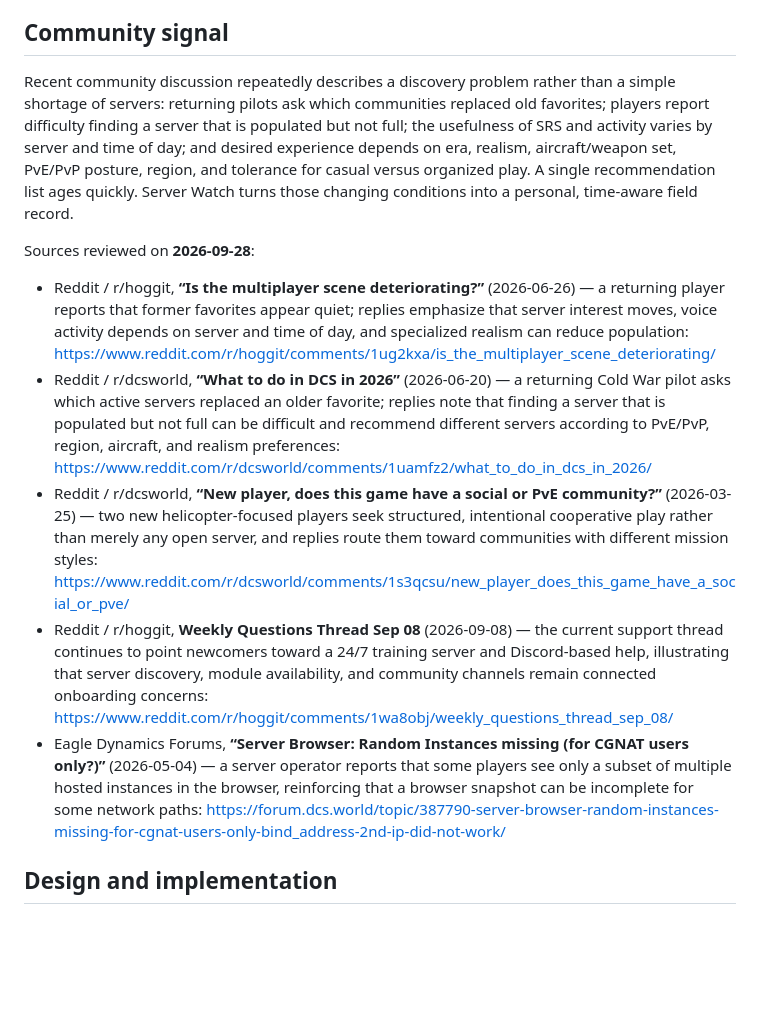
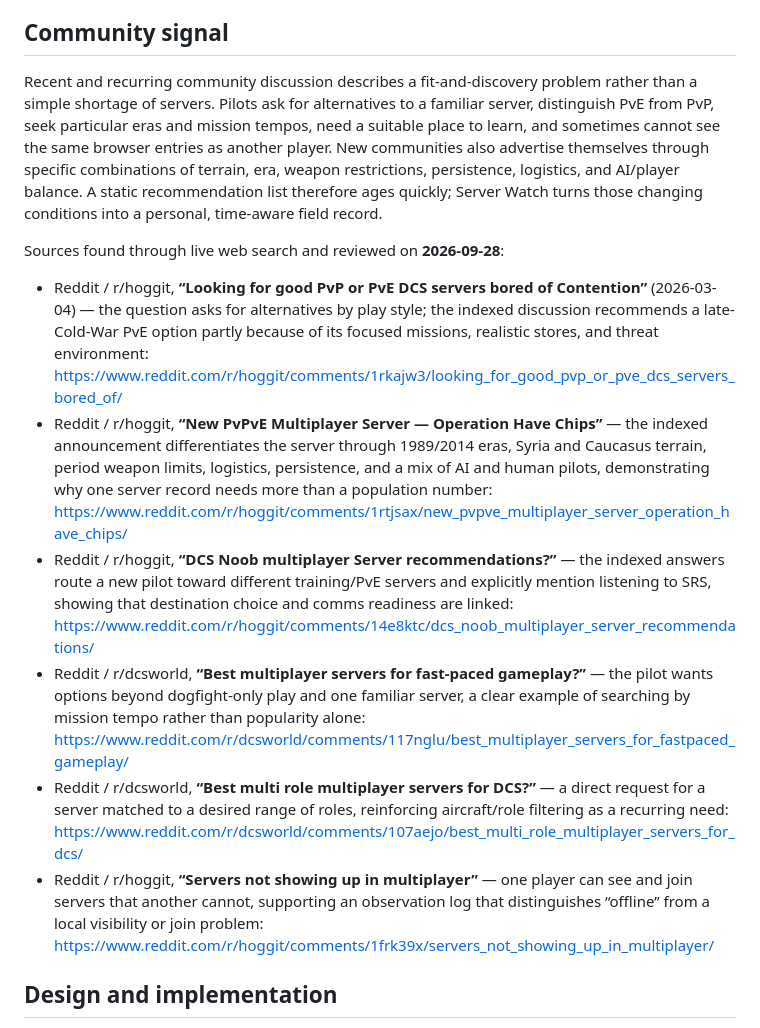
Before and after one commit to robgrady/dcs-companion-projects, a Markdown page: 2026-09-28-server-watch/README.md, the part around the change. GitHub-like rendering; blank space fills up the shorter version.

Commit message:
Ground Server Watch community sources

```diff
--- a/2026-09-28-server-watch/README.md
+++ b/2026-09-28-server-watch/README.md
@@ -29,15 +29,16 @@ Keyboard shortcuts work when focus is not inside a control: `/` focuses search,
 
 ## Community signal
 
-Recent community discussion repeatedly describes a discovery problem rather than a simple shortage of servers: returning pilots ask which communities replaced old favorites; players report difficulty finding a server that is populated but not full; the usefulness of SRS and activity varies by server and time of day; and desired experience depends on era, realism, aircraft/weapon set, PvE/PvP posture, region, and tolerance for casual versus organized play. A single recommendation list ages quickly. Server Watch turns those changing conditions into a personal, time-aware field record.
+Recent and recurring community discussion describes a fit-and-discovery problem rather than a simple shortage of servers. Pilots ask for alternatives to a familiar server, distinguish PvE from PvP, seek particular eras and mission tempos, need a suitable place to learn, and sometimes cannot see the same browser entries as another player. New communities also advertise themselves through specific combinations of terrain, era, weapon restrictions, persistence, logistics, and AI/player balance. A static recommendation list therefore ages quickly; Server Watch turns those changing conditions into a personal, time-aware field record.
 
-Sources reviewed on **2026-09-28**:
+Sources found through live web search and reviewed on **2026-09-28**:
 
-- Reddit / r/hoggit, **“Is the multiplayer scene deteriorating?”** (2026-06-26) — a returning player reports that former favorites appear quiet; replies emphasize that server interest moves, voice activity depends on server and time of day, and specialized realism can reduce population: https://www.reddit.com/r/hoggit/comments/1ug2kxa/is_the_multiplayer_scene_deteriorating/
-- Reddit / r/dcsworld, **“What to do in DCS in 2026”** (2026-06-20) — a returning Cold War pilot asks which active servers replaced an older favorite; replies note that finding a server that is populated but not full can be difficult and recommend different servers according to PvE/PvP, region, aircraft, and realism preferences: https://www.reddit.com/r/dcsworld/comments/1uamfz2/what_to_do_in_dcs_in_2026/
-- Reddit / r/dcsworld, **“New player, does this game have a social or PvE community?”** (2026-03-25) — two new helicopter-focused players seek structured, intentional cooperative play rather than merely any open server, and replies route them toward communities with different mission styles: https://www.reddit.com/r/dcsworld/comments/1s3qcsu/new_player_does_this_game_have_a_social_or_pve/
-- Reddit / r/hoggit, **Weekly Questions Thread Sep 08** (2026-09-08) — the current support thread continues to point newcomers toward a 24/7 training server and Discord-based help, illustrating that server discovery, module availability, and community channels remain connected onboarding concerns: https://www.reddit.com/r/hoggit/comments/1wa8obj/weekly_questions_thread_sep_08/
-- Eagle Dynamics Forums, **“Server Browser: Random Instances missing (for CGNAT users only?)”** (2026-05-04) — a server operator reports that some players see only a subset of multiple hosted instances in the browser, reinforcing that a browser snapshot can be incomplete for some network paths: https://forum.dcs.world/topic/387790-server-browser-random-instances-missing-for-cgnat-users-only-bind_address-2nd-ip-did-not-work/
+- Reddit / r/hoggit, **“Looking for good PvP or PvE DCS servers bored of Contention”** (2026-03-04) — the question asks for alternatives by play style; the indexed discussion recommends a late-Cold-War PvE option partly because of its focused missions, realistic stores, and threat environment: https://www.reddit.com/r/hoggit/comments/1rkajw3/looking_for_good_pvp_or_pve_dcs_servers_bored_of/
+- Reddit / r/hoggit, **“New PvPvE Multiplayer Server — Operation Have Chips”** — the indexed announcement differentiates the server through 1989/2014 eras, Syria and Caucasus terrain, period weapon limits, logistics, persistence, and a mix of AI and human pilots, demonstrating why one server record needs more than a population number: https://www.reddit.com/r/hoggit/comments/1rtjsax/new_pvpve_multiplayer_server_operation_have_chips/
+- Reddit / r/hoggit, **“DCS Noob multiplayer Server recommendations?”** — the indexed answers route a new pilot toward different training/PvE servers and explicitly mention listening to SRS, showing that destination choice and comms readiness are linked: https://www.reddit.com/r/hoggit/comments/14e8ktc/dcs_noob_multiplayer_server_recommendations/
+- Reddit / r/dcsworld, **“Best multiplayer servers for fast-paced gameplay?”** — the pilot wants options beyond dogfight-only play and one familiar server, a clear example of searching by mission tempo rather than popularity alone: https://www.reddit.com/r/dcsworld/comments/117nglu/best_multiplayer_servers_for_fastpaced_gameplay/
+- Reddit / r/dcsworld, **“Best multi role multiplayer servers for DCS?”** — a direct request for a server matched to a desired range of roles, reinforcing aircraft/role filtering as a recurring need: https://www.reddit.com/r/dcsworld/comments/107aejo/best_multi_role_multiplayer_servers_for_dcs/
+- Reddit / r/hoggit, **“Servers not showing up in multiplayer”** — one player can see and join servers that another cannot, supporting an observation log that distinguishes “offline” from a local visibility or join problem: https://www.reddit.com/r/hoggit/comments/1frk39x/servers_not_showing_up_in_multiplayer/
 
 ## Design and implementation
 
```
